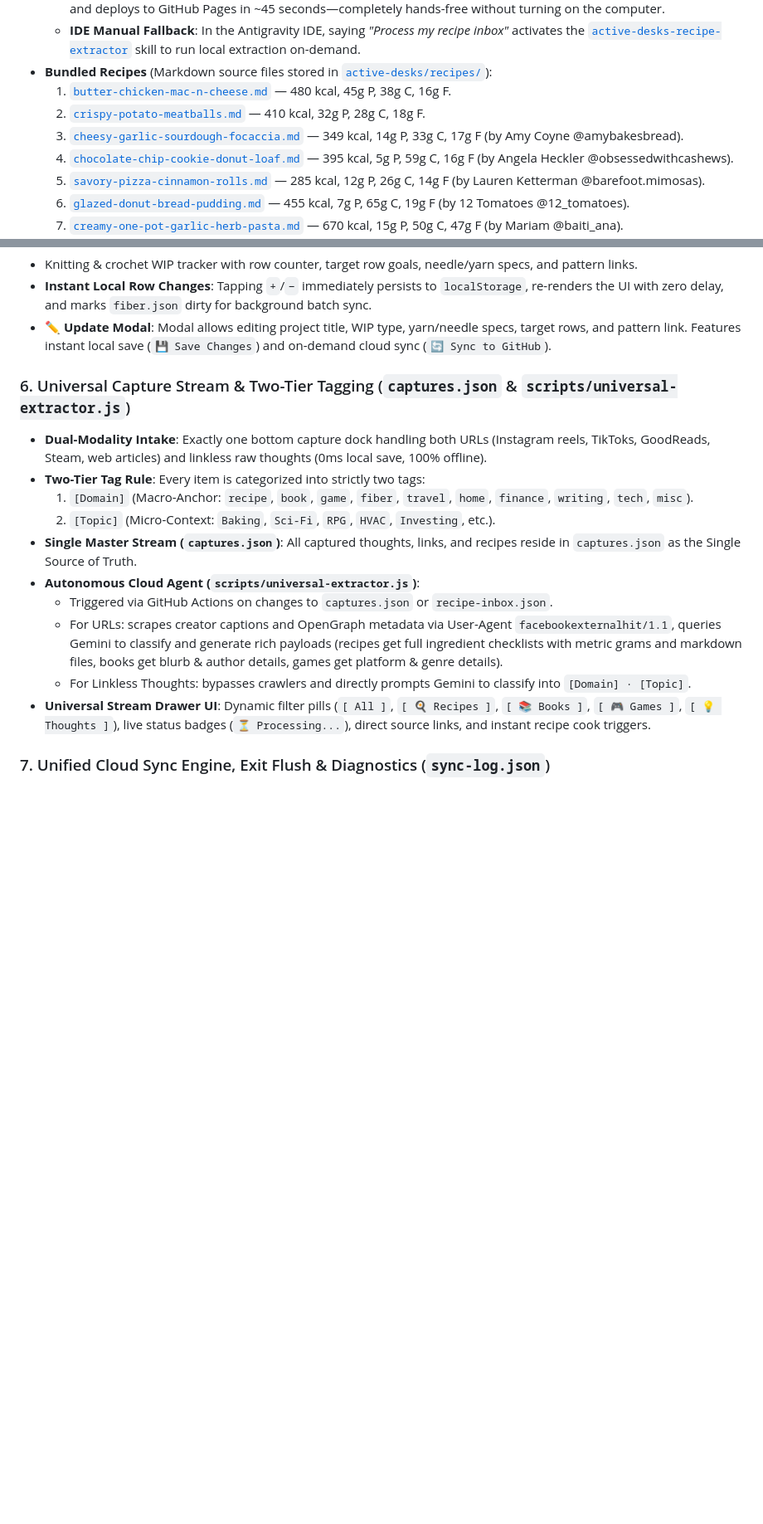
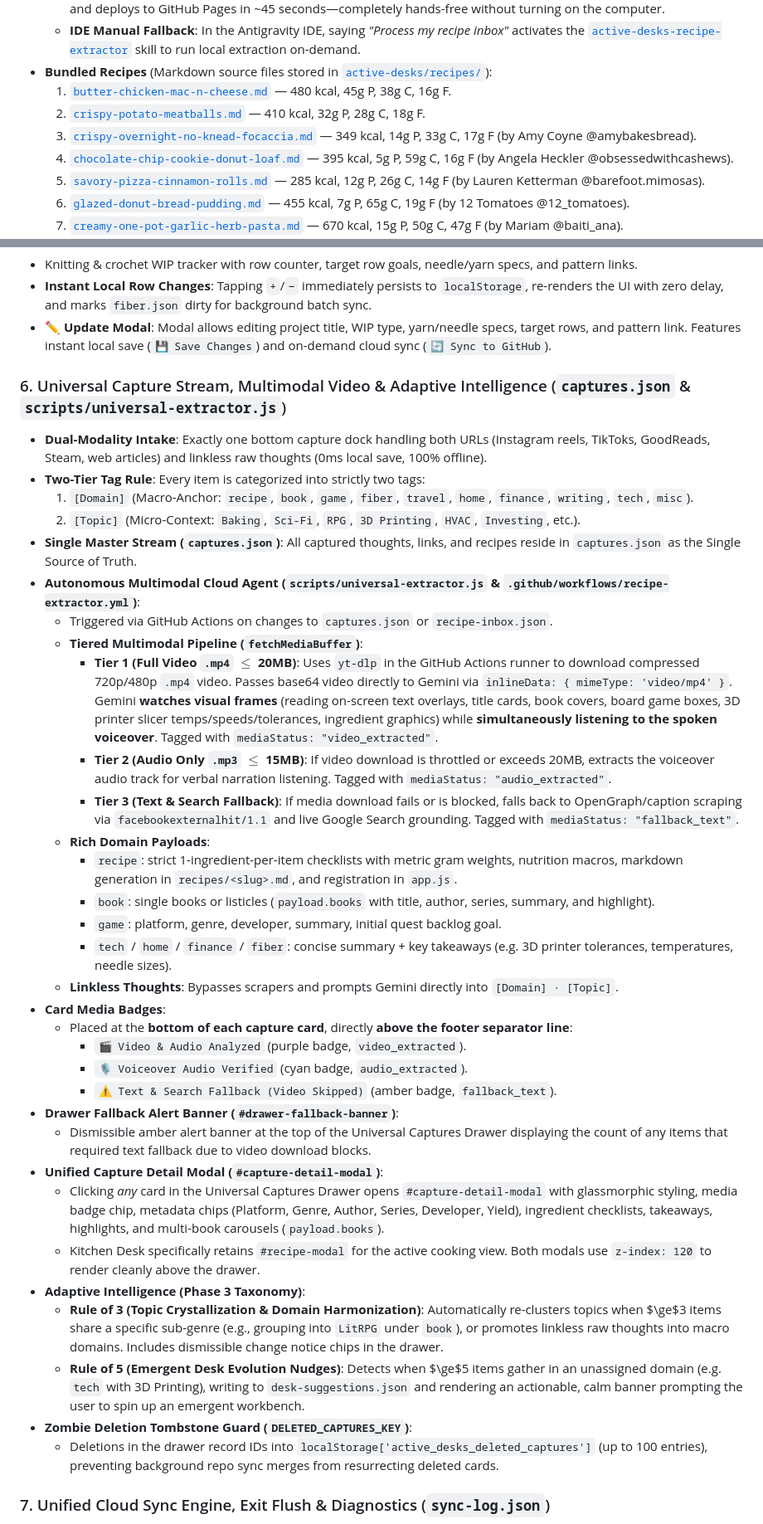
Before and after one commit to soulless613-stack/active-desks, a Markdown page: project-context.md, 2 parts joined by grey strips. Shown at 83% size. Drawn GitHub-style; blank space fills up the shorter version.

Commit message:
docs: update project-context.md with multimodal video pipeline, adaptive intelligence, and modal details

```diff
--- a/project-context.md
+++ b/project-context.md
@@ -74,7 +74,7 @@
 * **Bundled Recipes** (Markdown source files stored in [`active-desks/recipes/`](file:///c:/Users/chris/Documents/antigravity/active-desks/recipes/)):
   1. [`butter-chicken-mac-n-cheese.md`](file:///c:/Users/chris/Documents/antigravity/active-desks/recipes/butter-chicken-mac-n-cheese.md) — 480 kcal, 45g P, 38g C, 16g F.
   2. [`crispy-potato-meatballs.md`](file:///c:/Users/chris/Documents/antigravity/active-desks/recipes/crispy-potato-meatballs.md) — 410 kcal, 32g P, 28g C, 18g F.
-  3. [`cheesy-garlic-sourdough-focaccia.md`](file:///c:/Users/chris/Documents/antigravity/active-desks/recipes/cheesy-garlic-sourdough-focaccia.md) — 349 kcal, 14g P, 33g C, 17g F (by Amy Coyne @amybakesbread).
+  3. [`crispy-overnight-no-knead-focaccia.md`](file:///c:/Users/chris/Documents/antigravity/active-desks/recipes/crispy-overnight-no-knead-focaccia.md) — 349 kcal, 14g P, 33g C, 17g F (by Amy Coyne @amybakesbread).
   4. [`chocolate-chip-cookie-donut-loaf.md`](file:///c:/Users/chris/Documents/antigravity/active-desks/recipes/chocolate-chip-cookie-donut-loaf.md) — 395 kcal, 5g P, 59g C, 16g F (by Angela Heckler @obsessedwithcashews).
   5. [`savory-pizza-cinnamon-rolls.md`](file:///c:/Users/chris/Documents/antigravity/active-desks/recipes/savory-pizza-cinnamon-rolls.md) — 285 kcal, 12g P, 26g C, 14g F (by Lauren Ketterman @barefoot.mimosas).
   6. [`glazed-donut-bread-pudding.md`](file:///c:/Users/chris/Documents/antigravity/active-desks/recipes/glazed-donut-bread-pudding.md) — 455 kcal, 7g P, 65g C, 19g F (by 12 Tomatoes @12_tomatoes).
@@ -97,17 +97,39 @@
 * **Instant Local Row Changes**: Tapping `+`/`−` immediately persists to `localStorage`, re-renders the UI with zero delay, and marks `fiber.json` dirty for background batch sync.
 * **✏️ Update Modal**: Modal allows editing project title, WIP type, yarn/needle specs, target rows, and pattern link. Features instant local save (`💾 Save Changes`) and on-demand cloud sync (`🔄 Sync to GitHub`).
 
-### 6. Universal Capture Stream & Two-Tier Tagging (`captures.json` & `scripts/universal-extractor.js`)
+### 6. Universal Capture Stream, Multimodal Video & Adaptive Intelligence (`captures.json` & `scripts/universal-extractor.js`)
 * **Dual-Modality Intake**: Exactly one bottom capture dock handling both URLs (Instagram reels, TikToks, GoodReads, Steam, web articles) and linkless raw thoughts (0ms local save, 100% offline).
 * **Two-Tier Tag Rule**: Every item is categorized into strictly two tags:
   1. `[Domain]` (Macro-Anchor: `recipe`, `book`, `game`, `fiber`, `travel`, `home`, `finance`, `writing`, `tech`, `misc`).
-  2. `[Topic]` (Micro-Context: `Baking`, `Sci-Fi`, `RPG`, `HVAC`, `Investing`, etc.).
+  2. `[Topic]` (Micro-Context: `Baking`, `Sci-Fi`, `RPG`, `3D Printing`, `HVAC`, `Investing`, etc.).
 * **Single Master Stream (`captures.json`)**: All captured thoughts, links, and recipes reside in `captures.json` as the Single Source of Truth.
-* **Autonomous Cloud Agent (`scripts/universal-extractor.js`)**:
+* **Autonomous Multimodal Cloud Agent (`scripts/universal-extractor.js` & `.github/workflows/recipe-extractor.yml`)**:
   * Triggered via GitHub Actions on changes to `captures.json` or `recipe-inbox.json`.
-  * For URLs: scrapes creator captions and OpenGraph metadata via User-Agent `facebookexternalhit/1.1`, queries Gemini to classify and generate rich payloads (recipes get full ingredient checklists with metric grams and markdown files, books get blurb & author details, games get platform & genre details).
-  * For Linkless Thoughts: bypasses crawlers and directly prompts Gemini to classify into `[Domain] · [Topic]`.
-* **Universal Stream Drawer UI**: Dynamic filter pills (`[ All ]`, `[ 🍳 Recipes ]`, `[ 📚 Books ]`, `[ 🎮 Games ]`, `[ 💡 Thoughts ]`), live status badges (`⏳ Processing...`), direct source links, and instant recipe cook triggers.
+  * **Tiered Multimodal Pipeline (`fetchMediaBuffer`)**:
+    - **Tier 1 (Full Video `.mp4` $\le$ 20MB)**: Uses `yt-dlp` in the GitHub Actions runner to download compressed 720p/480p `.mp4` video. Passes base64 video directly to Gemini via `inlineData: { mimeType: 'video/mp4' }`. Gemini **watches visual frames** (reading on-screen text overlays, title cards, book covers, board game boxes, 3D printer slicer temps/speeds/tolerances, ingredient graphics) while **simultaneously listening to the spoken voiceover**. Tagged with `mediaStatus: "video_extracted"`.
+    - **Tier 2 (Audio Only `.mp3` $\le$ 15MB)**: If video download is throttled or exceeds 20MB, extracts the voiceover audio track for verbal narration listening. Tagged with `mediaStatus: "audio_extracted"`.
+    - **Tier 3 (Text & Search Fallback)**: If media download fails or is blocked, falls back to OpenGraph/caption scraping via `facebookexternalhit/1.1` and live Google Search grounding. Tagged with `mediaStatus: "fallback_text"`.
+  * **Rich Domain Payloads**:
+    - `recipe`: strict 1-ingredient-per-item checklists with metric gram weights, nutrition macros, markdown generation in `recipes/<slug>.md`, and registration in `app.js`.
+    - `book`: single books or listicles (`payload.books` with title, author, series, summary, and highlight).
+    - `game`: platform, genre, developer, summary, initial quest backlog goal.
+    - `tech` / `home` / `finance` / `fiber`: concise summary + key takeaways (e.g. 3D printer tolerances, temperatures, needle sizes).
+  * **Linkless Thoughts**: Bypasses scrapers and prompts Gemini directly into `[Domain] · [Topic]`.
+* **Card Media Badges**:
+  * Placed at the **bottom of each capture card**, directly **above the footer separator line**:
+    - `🎬 Video & Audio Analyzed` (purple badge, `video_extracted`).
+    - `🎙️ Voiceover Audio Verified` (cyan badge, `audio_extracted`).
+    - `⚠️ Text & Search Fallback (Video Skipped)` (amber badge, `fallback_text`).
+* **Drawer Fallback Alert Banner (`#drawer-fallback-banner`)**:
+  * Dismissible amber alert banner at the top of the Universal Captures Drawer displaying the count of any items that required text fallback due to video download blocks.
+* **Unified Capture Detail Modal (`#capture-detail-modal`)**:
+  * Clicking *any* card in the Universal Captures Drawer opens `#capture-detail-modal` with glassmorphic styling, media badge chip, metadata chips (Platform, Genre, Author, Series, Developer, Yield), ingredient checklists, takeaways, highlights, and multi-book carousels (`payload.books`).
+  * Kitchen Desk specifically retains `#recipe-modal` for the active cooking view. Both modals use `z-index: 120` to render cleanly above the drawer.
+* **Adaptive Intelligence (Phase 3 Taxonomy)**:
+  * **Rule of 3 (Topic Crystallization & Domain Harmonization)**: Automatically re-clusters topics when $\ge$3 items share a specific sub-genre (e.g., grouping into `LitRPG` under `book`), or promotes linkless raw thoughts into macro domains. Includes dismissible change notice chips in the drawer.
+  * **Rule of 5 (Emergent Desk Evolution Nudges)**: Detects when $\ge$5 items gather in an unassigned domain (e.g. `tech` with 3D Printing), writing to `desk-suggestions.json` and rendering an actionable, calm banner prompting the user to spin up an emergent workbench.
+* **Zombie Deletion Tombstone Guard (`DELETED_CAPTURES_KEY`)**:
+  * Deletions in the drawer record IDs into `localStorage['active_desks_deleted_captures']` (up to 100 entries), preventing background repo sync merges from resurrecting deleted cards.
 
 
 ### 7. Unified Cloud Sync Engine, Exit Flush & Diagnostics (`sync-log.json`)
```
